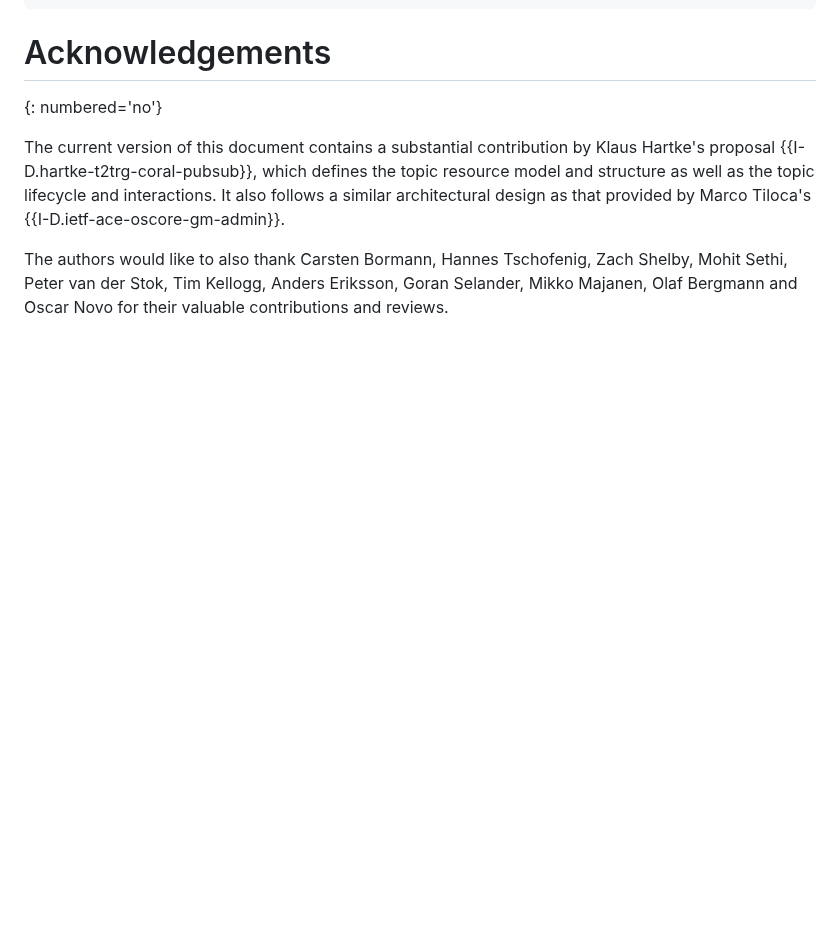
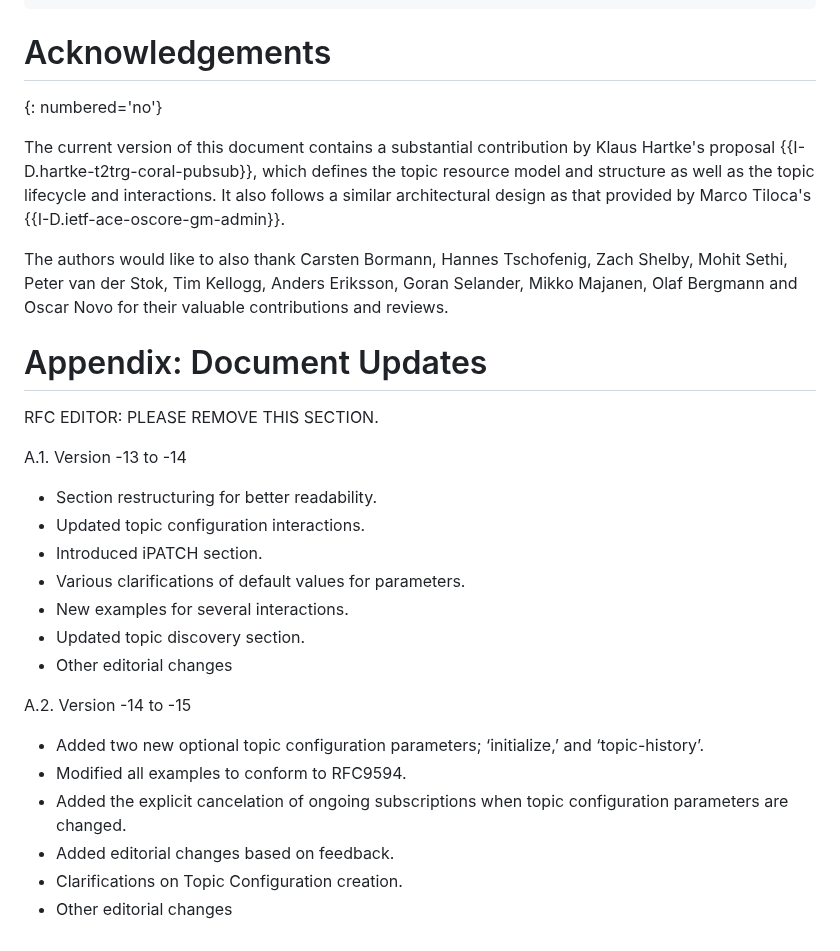
Before and after one commit to core-wg/coap-pubsub, a Markdown page: draft-ietf-core-coap-pubsub.md, the part around the change. GitHub-like rendering; blank space fills up the shorter version.

Commit message:
Added appendix with document updates.

```diff
--- a/draft-ietf-core-coap-pubsub.md
+++ b/draft-ietf-core-coap-pubsub.md
@@ -1135,3 +1135,26 @@ Reference: [RFC-XXXX]
 The current version of this document contains a substantial contribution by Klaus Hartke's proposal {{I-D.hartke-t2trg-coral-pubsub}}, which defines the topic resource model and structure as well as the topic lifecycle and interactions. It also follows a similar architectural design as that provided by Marco Tiloca's {{I-D.ietf-ace-oscore-gm-admin}}.
 
 The authors would like to also thank Carsten Bormann, Hannes Tschofenig, Zach Shelby, Mohit Sethi, Peter van der Stok, Tim Kellogg, Anders Eriksson, Goran Selander, Mikko Majanen, Olaf Bergmann and Oscar Novo for their valuable contributions and reviews.
+
+# Appendix: Document Updates
+
+RFC EDITOR: PLEASE REMOVE THIS SECTION.
+
+A.1.  Version -13 to -14
+
+* Section restructuring for better readability.
+* Updated topic configuration interactions.
+* Introduced iPATCH section.
+* Various clarifications of default values for parameters.
+* New examples for several interactions.
+* Updated topic discovery section.
+* Other editorial changes
+
+A.2.  Version -14 to -15
+
+* Added two new optional topic configuration parameters; ‘initialize,’ and ‘topic-history’.
+* Modified all examples to conform to RFC9594.
+* Added the explicit cancelation of ongoing subscriptions when topic configuration parameters are changed.
+* Added editorial changes based on feedback.
+* Clarifications on Topic Configuration creation.
+* Other editorial changes
```
